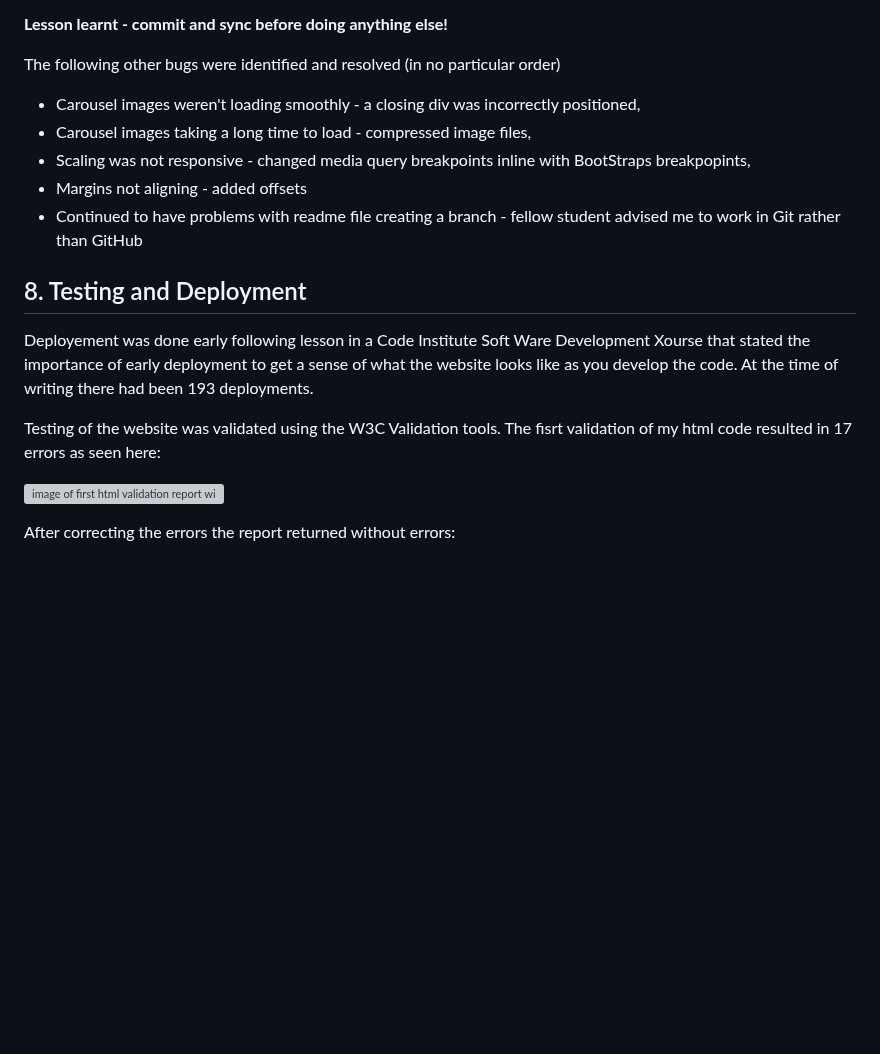
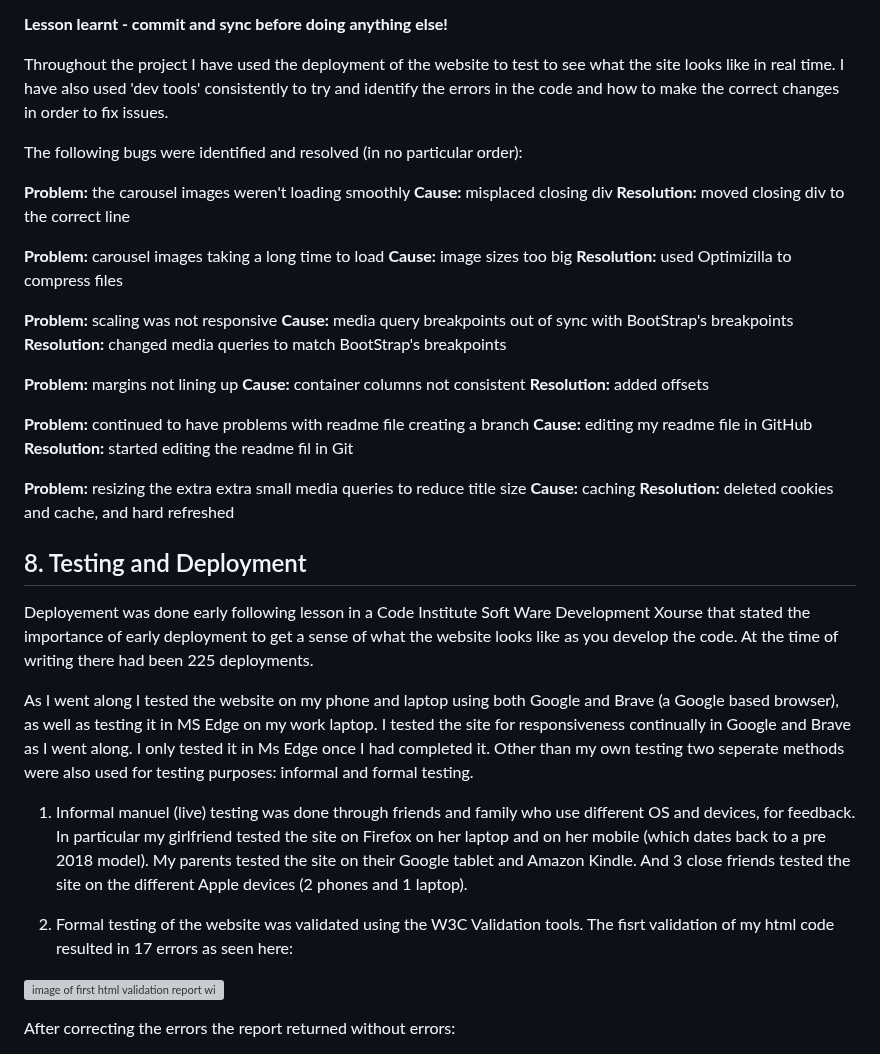
Before and after one commit to AxdeKlerk/Searchlight-Promotions-2, a Markdown page: README.md, the part around the change. Drawn GitHub-style; blank space fills up the shorter version; grey boxes are pictures that could not be loaded.

Commit message:
feat: added text to both the bugs and testing sections

```diff
--- a/README.md
+++ b/README.md
@@ -201,18 +201,43 @@ In a panic I messaged my my course Facilitator. While I waited for a reply I cop
 
 **Lesson learnt - commit and sync before doing anything else!**
 
-The following other bugs were identified and resolved (in no particular order)
- + Carousel images weren't loading smoothly - a closing div was incorrectly positioned,
- + Carousel images taking a long time to load - compressed image files,
- + Scaling was not responsive - changed media query breakpoints inline with BootStraps breakpopints,
- + Margins not aligning - added offsets
- + Continued to have problems with readme file creating a branch - fellow student advised me to work in Git rather than GitHub
+Throughout the project I have used the deployment of the website to test to see what the site looks like in real time. I have also used 'dev tools' consistently to try and identify the errors in the code and how to make the correct changes in order to fix issues.
+
+The following bugs were identified and resolved (in no particular order):
+
+**Problem:** the carousel images weren't loading smoothly
+**Cause:** misplaced closing div
+**Resolution:** moved closing div to the correct line
+
+**Problem:** carousel images taking a long time to load
+**Cause:** image sizes too big
+**Resolution:** used Optimizilla to compress files
+
+**Problem:** scaling was not responsive
+**Cause:** media query breakpoints out of sync with BootStrap's breakpoints
+**Resolution:** changed media queries to match BootStrap's breakpoints
+
+**Problem:** margins not lining up
+**Cause:** container columns not consistent
+**Resolution:** added offsets
+
+**Problem:** continued to have problems with readme file creating a branch
+**Cause:** editing my readme file in GitHub
+**Resolution:** started editing the readme fil in Git
+
+**Problem:** resizing the extra extra small media queries to reduce title size
+**Cause:** caching
+**Resolution:** deleted cookies and cache, and hard refreshed
 
 
 ## 8. Testing and Deployment
-Deployement was done early following lesson in a Code Institute Soft Ware Development Xourse that stated the importance of early deployment to get a sense of what the website looks like as you develop the code. At the time of writing there had been 193 deployments.
+Deployement was done early following lesson in a Code Institute Soft Ware Development Xourse that stated the importance of early deployment to get a sense of what the website looks like as you develop the code. At the time of writing there had been 225 deployments.
 
-Testing of the website was validated using the W3C Validation tools. The fisrt validation of my html code resulted in 17 errors as seen here:
+As I went along I tested the website on my phone and laptop using both Google and Brave (a Google based browser), as well as testing it in MS Edge on my work laptop. I tested the site for responsiveness continually in Google and Brave as I went along. I only tested it in Ms Edge once I had completed it. Other than my own testing two seperate methods were also used for testing purposes: informal and formal testing.
+
+ 1. Informal manuel (live) testing was done through friends and family who use different OS and devices, for feedback. In particular my girlfriend tested the site on Firefox on her laptop and on her mobile (which dates back to a pre 2018 model). My parents tested the site on their Google tablet and Amazon Kindle. And 3 close friends tested the site on the different Apple devices (2 phones and 1 laptop).
+
+ 2. Formal testing of the website was validated using the W3C Validation tools. The fisrt validation of my html code resulted in 17 errors as seen here:
 
 ![image of first html validation report with errors](doc/images/first-html-validation-index.png)
 
```
